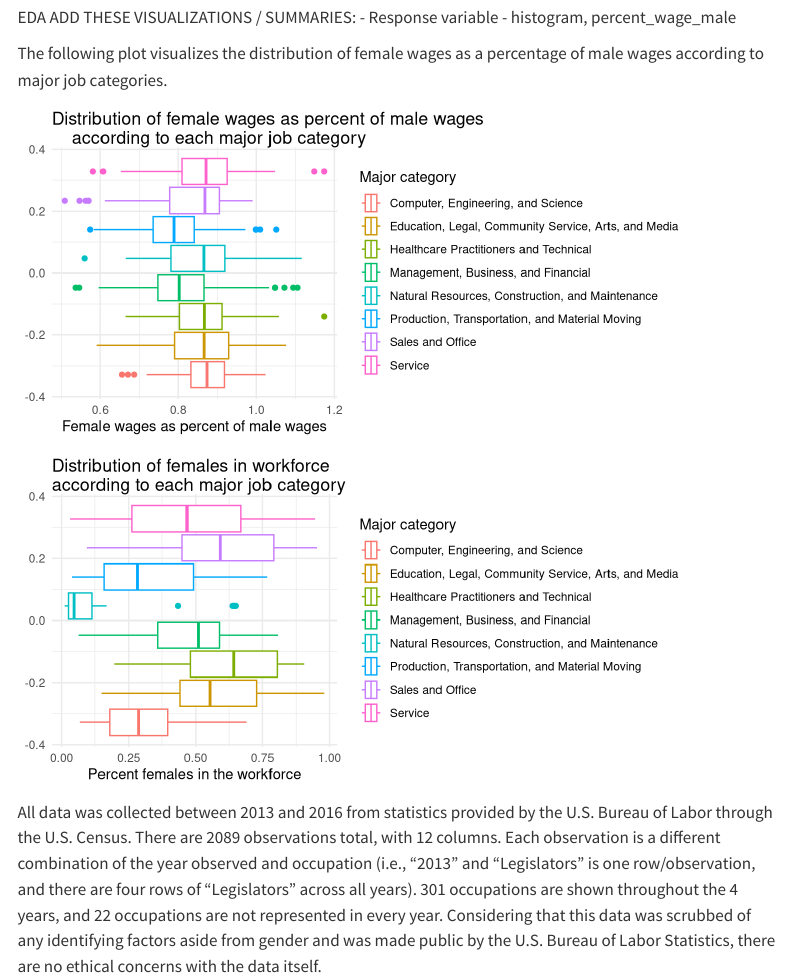
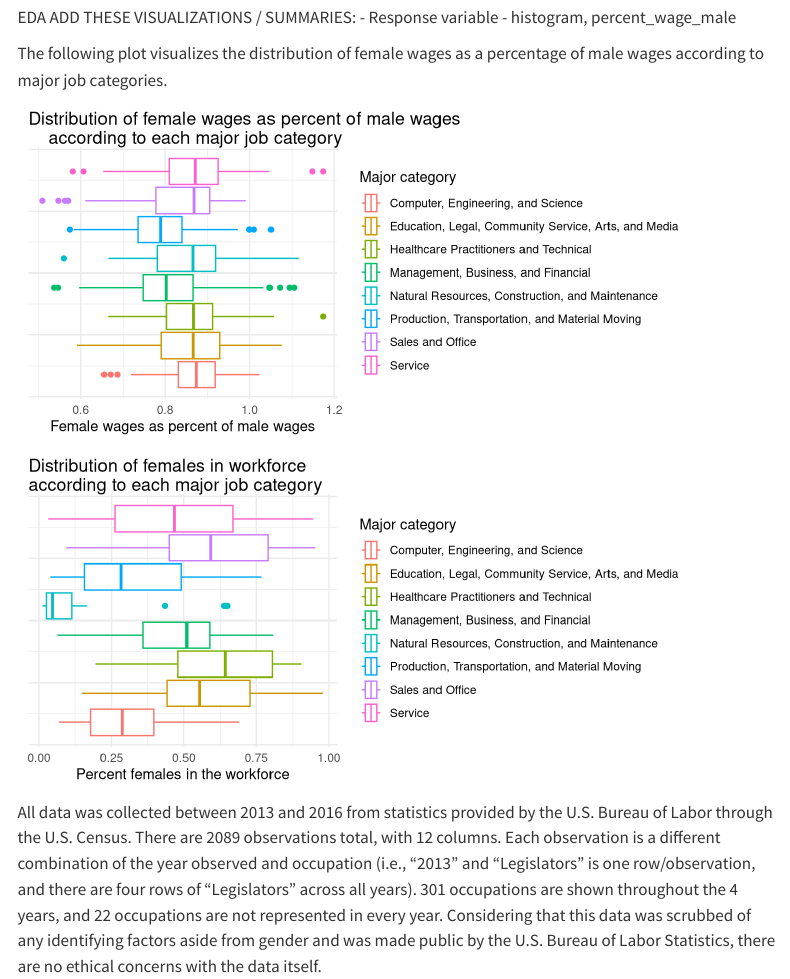
Before and after one commit to emmaycchua/STA199-project, a Quarto document (index.qmd): the page in a window 1100 px wide, from 730 px down. Rendered offline with R 4.5, knitr and Pandoc in place of Quarto, with nearby package versions; some code elsewhere in the file could not run offline; menus at the side of the page are left out; common packages that the code uses without loading them are loaded.

Commit message:
Resolved merge conflict and fixed boxplots

````diff
--- a/index.qmd
+++ b/index.qmd
@@ -88,9 +88,12 @@ jobs_gender |>
     title = "Distribution of female wages as percent of male wages
     according to each major job category",
     x = "Female wages as percent of male wages",
-    color = "Major category"
+    color = "Major category",
+    y = NULL
   ) +
-  theme_minimal()
+  theme_minimal() +
+  theme(axis.ticks.y = element_blank(),
+  axis.text.y = element_blank())
 ```
 
 ```{r}
@@ -107,7 +110,9 @@ according to each major job category",
     x = "Percent females in the workforce",
     color = "Major category"
   ) +
-  theme_minimal()
+  theme_minimal() +
+  theme(axis.ticks.y = element_blank(),
+  axis.text.y = element_blank())
 ```
 
 All data was collected between 2013 and 2016 from statistics provided by the U.S. Bureau of Labor through the U.S. Census. There are 2089 observations total, with 12 columns. Each observation is a different combination of the year observed and occupation (i.e., “2013” and “Legislators” is one row/observation, and there are four rows of "Legislators" across all years). 301 occupations are shown throughout the 4 years, and 22 occupations are not represented in every year. Considering that this data was scrubbed of any identifying factors aside from gender and was made public by the U.S. Bureau of Labor Statistics, there are no ethical concerns with the data itself.
````
Also changed, not shown: index.qmd (5 more changed lines).
